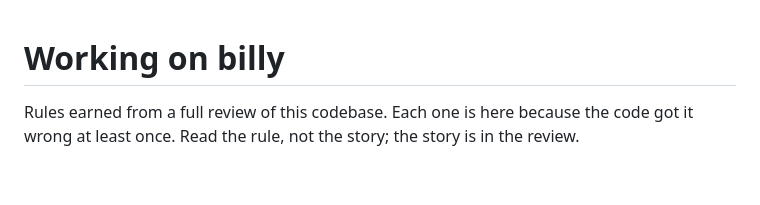
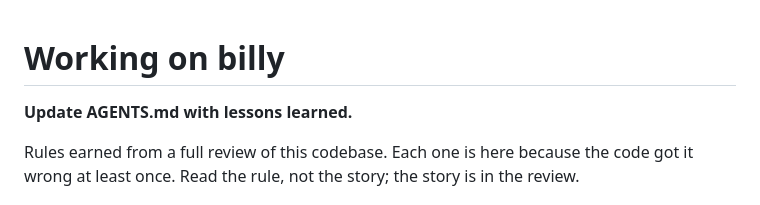
Before and after one commit to Hejsil/billy, a Markdown page: AGENTS.md, the part around the change. Rendered like a GitHub page; blank space fills up the shorter version.

Commit message:
Ensure agent updates AGENTS.md

```diff
--- a/AGENTS.md
+++ b/AGENTS.md
@@ -1,4 +1,6 @@
 # Working on billy
+
+**Update AGENTS.md with lessons learned.**
 
 Rules earned from a full review of this codebase. Each one is here because the code got it wrong at
 least once. Read the rule, not the story; the story is in the review.
```
